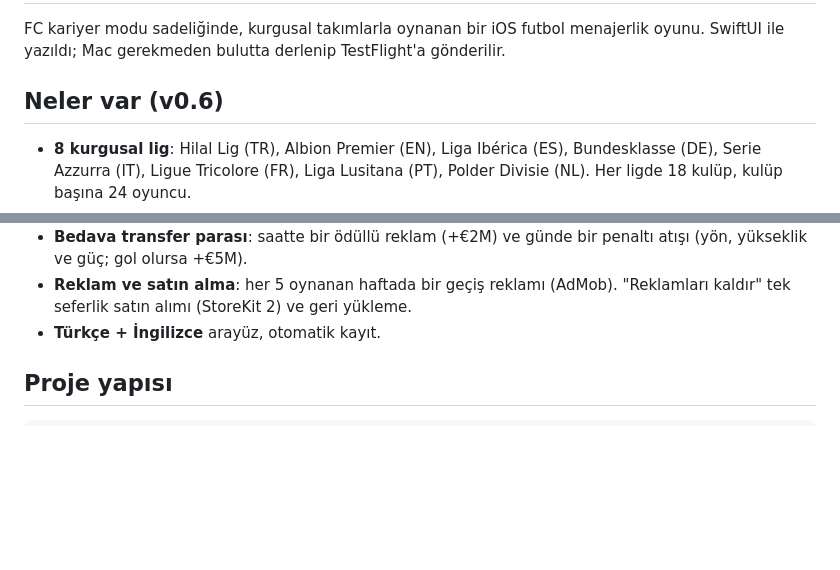
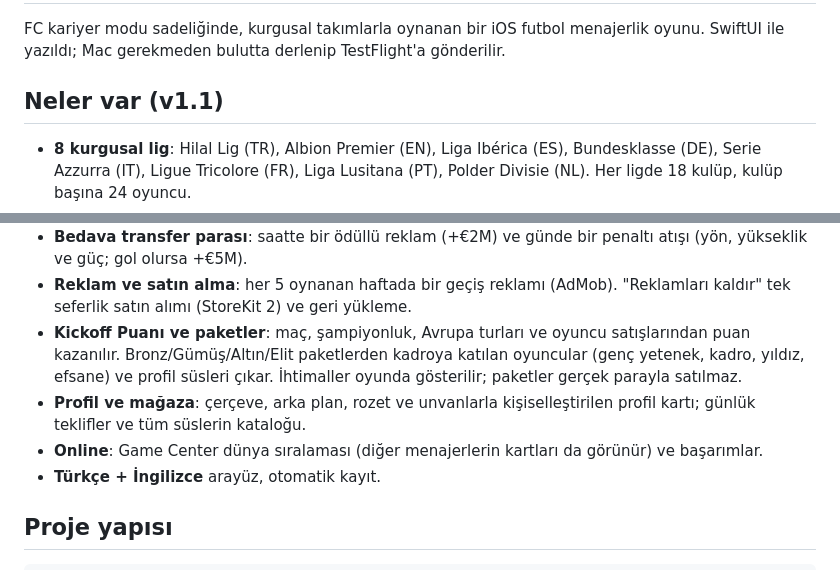
Before and after one commit to canakboyraz/kickoff-manager, a Markdown page: README.md, 2 parts joined by grey strips. GitHub-like rendering; blank space fills up the shorter version.

Commit message:
README: document 1.1 points, packs, profile and Game Center
Co-Authored-By: Claude Opus 5.5 <noreply@anthropic.com>
Claude-Session: https://claude.ai/code/session_01XEedgv4Gd4WKsGSJCdFFFD

```diff
--- a/README.md
+++ b/README.md
@@ -3,7 +3,7 @@
 FC kariyer modu sadeliğinde, kurgusal takımlarla oynanan bir iOS futbol menajerlik oyunu.
 SwiftUI ile yazıldı; Mac gerekmeden bulutta derlenip TestFlight'a gönderilir.
 
-## Neler var (v0.6)
+## Neler var (v1.1)
 
 - **8 kurgusal lig**: Hilal Lig (TR), Albion Premier (EN), Liga Ibérica (ES), Bundesklasse (DE), Serie Azzurra (IT), Ligue Tricolore (FR), Liga Lusitana (PT), Polder Divisie (NL). Her ligde 18 kulüp, kulüp başına 24 oyuncu.
 - **Kadro ve diziliş**: 10 diziliş (4-3-3, 4-4-2, 4-2-3-1, 3-5-2, 5-3-2, 4-1-4-1, 4-3-1-2, 4-3-2-1, 3-4-3, 4-5-1). İlk 11, 7 yedek ve kadro dışı aynı ekranda; iki oyuncuya sırayla dokunarak yer değiştirilir. Otomatik diz butonu.
@@ -25,6 +25,9 @@ SwiftUI ile yazıldı; Mac gerekmeden bulutta derlenip TestFlight'a gönderilir.
 - **Scout**: mevki, lig, yaş, potansiyel ve değer kriterleriyle scout gönderme (aynı anda 2). 2–3 hafta sonra en fazla 5 oyunculuk rapor gelir; bulunan oyuncular o sezon %12–25 daha ucuz bonservis ve %5–12 daha düşük maaşla alınır.
 - **Bedava transfer parası**: saatte bir ödüllü reklam (+€2M) ve günde bir penaltı atışı (yön, yükseklik ve güç; gol olursa +€5M).
 - **Reklam ve satın alma**: her 5 oynanan haftada bir geçiş reklamı (AdMob). "Reklamları kaldır" tek seferlik satın alımı (StoreKit 2) ve geri yükleme.
+- **Kickoff Puanı ve paketler**: maç, şampiyonluk, Avrupa turları ve oyuncu satışlarından puan kazanılır. Bronz/Gümüş/Altın/Elit paketlerden kadroya katılan oyuncular (genç yetenek, kadro, yıldız, efsane) ve profil süsleri çıkar. İhtimaller oyunda gösterilir; paketler gerçek parayla satılmaz.
+- **Profil ve mağaza**: çerçeve, arka plan, rozet ve unvanlarla kişiselleştirilen profil kartı; günlük teklifler ve tüm süslerin kataloğu.
+- **Online**: Game Center dünya sıralaması (diğer menajerlerin kartları da görünür) ve başarımlar.
 - **Türkçe + İngilizce** arayüz, otomatik kayıt.
 
 ## Proje yapısı
```
